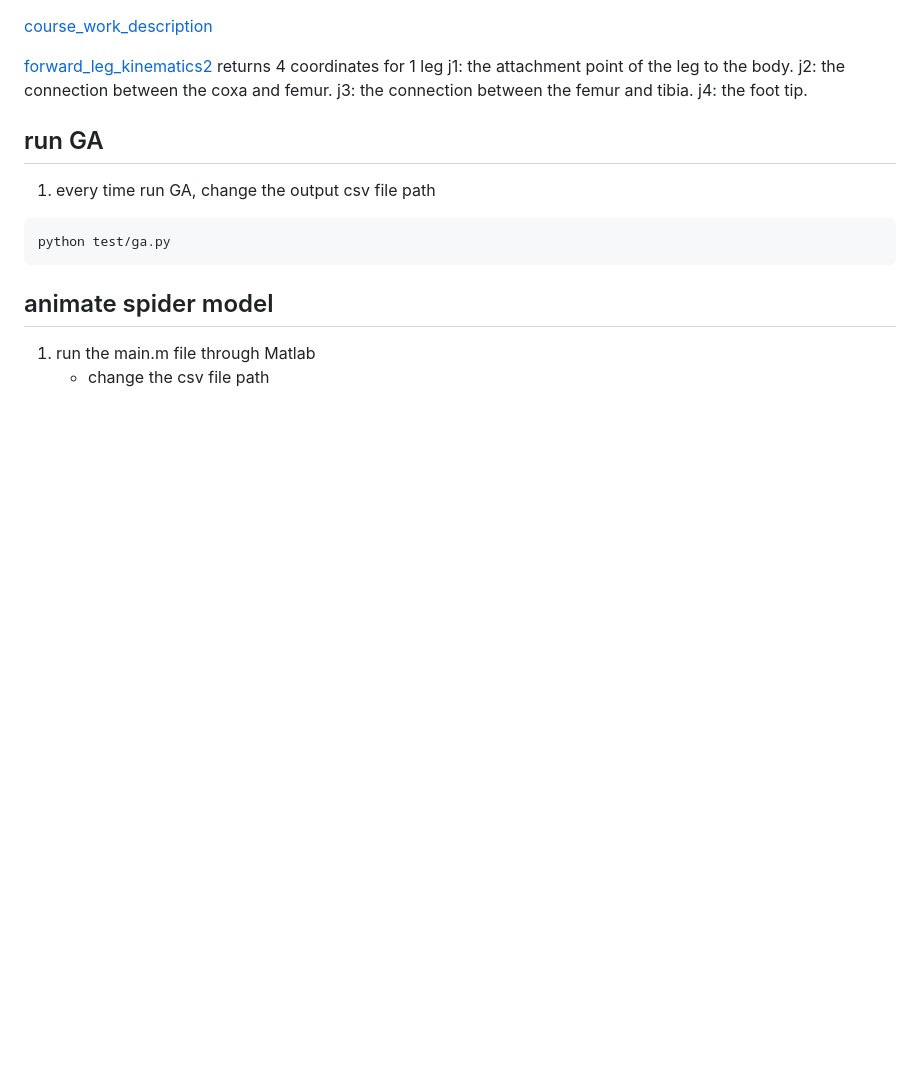
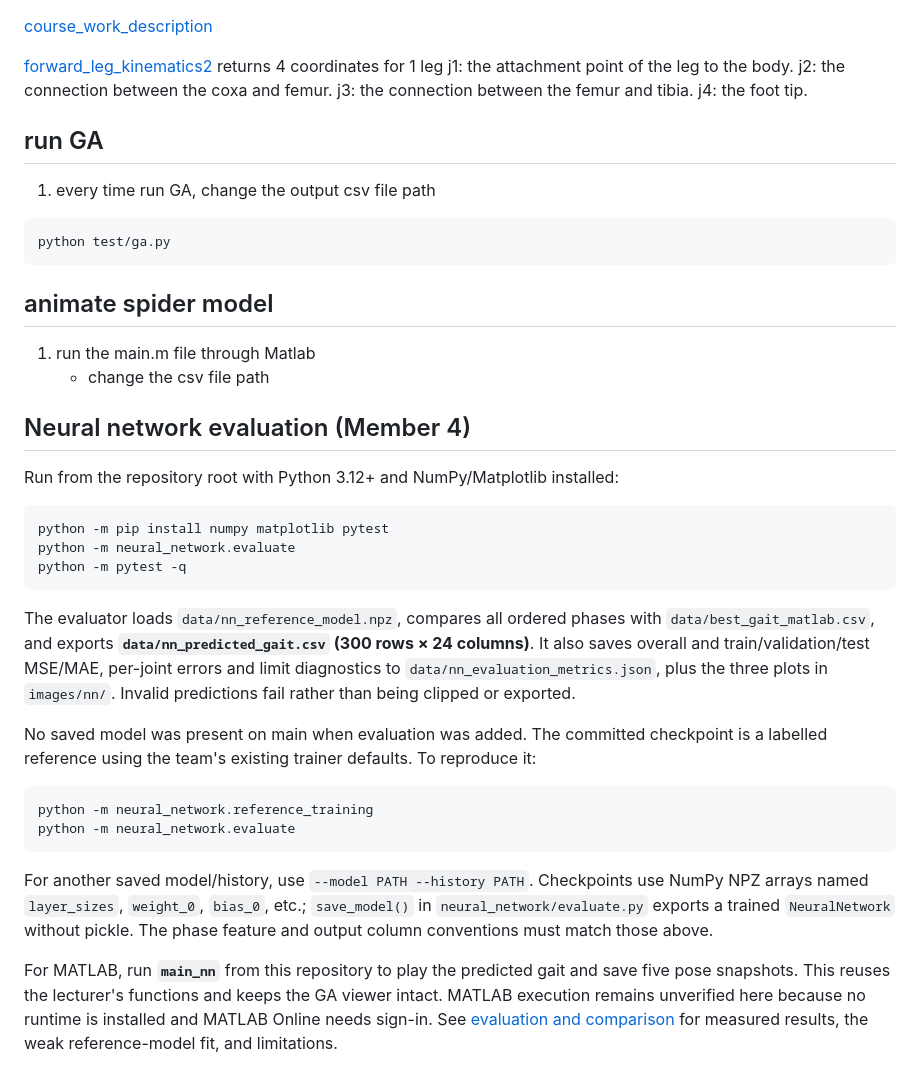
Before and after one commit to bentigere/Artificial-Intelligence-cw, a Markdown page: README.md, the part around the change. Rendered like a GitHub page; blank space fills up the shorter version.

Commit message:
feat(nn): evaluate and visualise predicted spider joint angles

````diff
--- a/README.md
+++ b/README.md
@@ -19,3 +19,38 @@ python test/ga.py
 
 1. run the main.m file through Matlab
    - change the csv file path
+
+## Neural network evaluation (Member 4)
+
+Run from the repository root with Python 3.12+ and NumPy/Matplotlib installed:
+
+```sh
+python -m pip install numpy matplotlib pytest
+python -m neural_network.evaluate
+python -m pytest -q
+```
+
+The evaluator loads `data/nn_reference_model.npz`, compares all ordered phases with
+`data/best_gait_matlab.csv`, and exports **`data/nn_predicted_gait.csv` (300 rows × 24 columns)**.
+It also saves overall and train/validation/test MSE/MAE, per-joint errors and limit
+diagnostics to `data/nn_evaluation_metrics.json`, plus the three plots in `images/nn/`.
+Invalid predictions fail rather than being clipped or exported.
+
+No saved model was present on main when evaluation was added. The committed checkpoint
+is a labelled reference using the team's existing trainer defaults. To reproduce it:
+
+```sh
+python -m neural_network.reference_training
+python -m neural_network.evaluate
+```
+
+For another saved model/history, use `--model PATH --history PATH`. Checkpoints use
+NumPy NPZ arrays named `layer_sizes`, `weight_0`, `bias_0`, etc.; `save_model()` in
+`neural_network/evaluate.py` exports a trained `NeuralNetwork` without pickle. The
+phase feature and output column conventions must match those above.
+
+For MATLAB, run **`main_nn`** from this repository to play the predicted gait and save
+five pose snapshots. This reuses the lecturer's functions and keeps the GA viewer intact.
+MATLAB execution remains unverified here because no runtime is installed and MATLAB
+Online needs sign-in. See [evaluation and comparison](neural_network/evaluation_report.md)
+for measured results, the weak reference-model fit, and limitations.
````
Also changed, not shown: neural_network/evaluation_report.md (added, +46 -0 lines), images/nn/nn_joint_errors.png (added), images/nn/nn_joint_predictions.png (added), images/nn/nn_training_loss.png (added), 11 other files.
